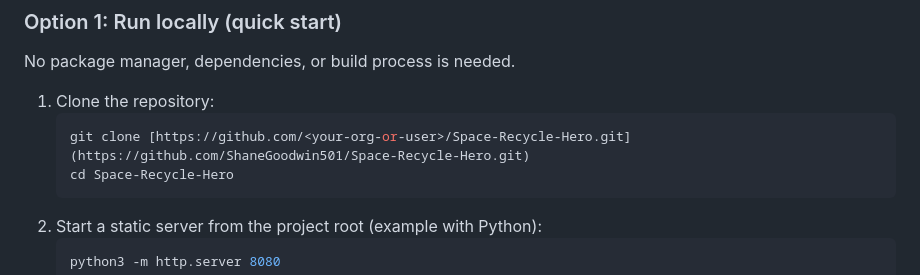
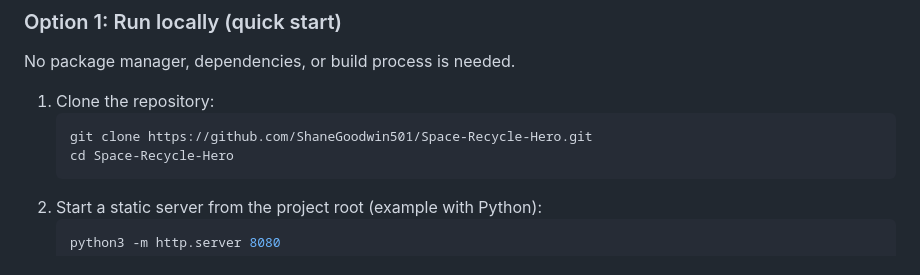
Before and after one commit to ShaneGoodwin501/Space-Recycle-Hero, a Markdown page: README.md, the part around the change. Rendered like a GitHub page.

````diff
--- a/README.md
+++ b/README.md
@@ -48,7 +48,7 @@ No package manager, dependencies, or build process is needed.
 
 1. Clone the repository:
    ```bash
-   git clone [https://github.com/<your-org-or-user>/Space-Recycle-Hero.git](https://github.com/ShaneGoodwin501/Space-Recycle-Hero.git)
+   git clone https://github.com/ShaneGoodwin501/Space-Recycle-Hero.git
    cd Space-Recycle-Hero
    ```
 2. Start a static server from the project root (example with Python):
````
